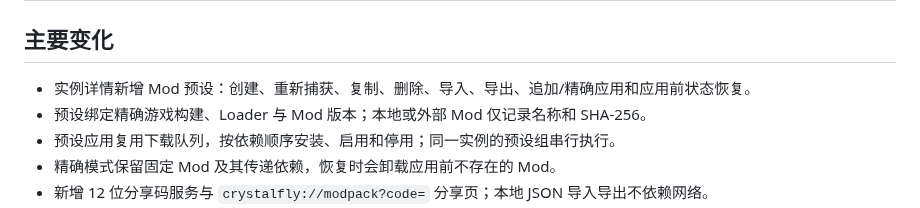
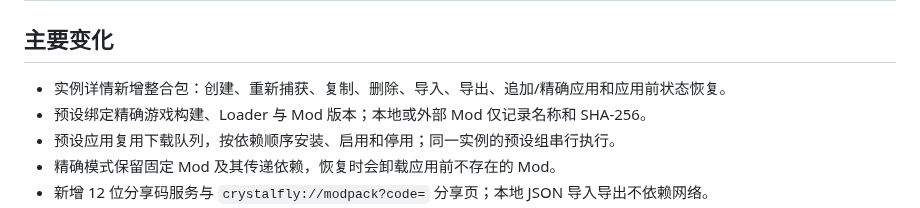
Before and after one commit to wzxnb2333/Crystalfly, a Markdown page: docs/releases/0.5.0.md, the part around the change. GitHub-like rendering.

```diff
--- a/docs/releases/0.5.0.md
+++ b/docs/releases/0.5.0.md
@@ -2,7 +2,7 @@
 
 ## 主要变化
 
-- 实例详情新增 Mod 预设：创建、重新捕获、复制、删除、导入、导出、追加/精确应用和应用前状态恢复。
+- 实例详情新增整合包：创建、重新捕获、复制、删除、导入、导出、追加/精确应用和应用前状态恢复。
 - 预设绑定精确游戏构建、Loader 与 Mod 版本；本地或外部 Mod 仅记录名称和 SHA-256。
 - 预设应用复用下载队列，按依赖顺序安装、启用和停用；同一实例的预设组串行执行。
 - 精确模式保留固定 Mod 及其传递依赖，恢复时会卸载应用前不存在的 Mod。
```
Also changed, not shown: README.md (+4 -4 lines), docs/screenshots/crystalfly-mod-packs-1280x720-zh.jpg (added), docs/screenshots/crystalfly-mod-packs-1920x1080-zh.jpg (added), docs/screenshots/crystalfly-mod-packs-900x600-zh.jpg (added), docs/screenshots/crystalfly-mod-presets-1280x720-zh.jpg (deleted), 12 other files.
